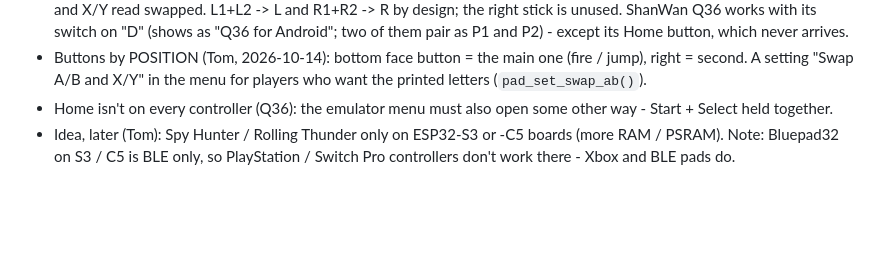
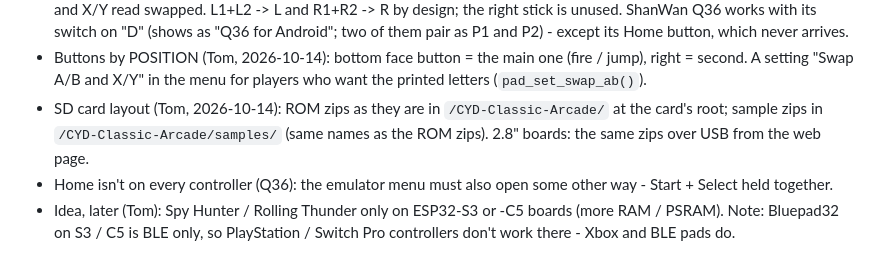
Before and after one commit to tomtombombadil/CYD-Classic-Arcade, a Markdown page: CLAUDE.md, the part around the change. Drawn GitHub-style; blank space fills up the shorter version.

```diff
--- a/CLAUDE.md
+++ b/CLAUDE.md
@@ -62,6 +62,10 @@ Started 2026-10-14. Design: `docs/SPEC.md`; ROM sets: `docs/ROMS.md`.
 - Buttons by POSITION (Tom, 2026-10-14): bottom face button = the main
   one (fire / jump), right = second. A setting "Swap A/B and X/Y" in the
   menu for players who want the printed letters (`pad_set_swap_ab()`).
+- SD card layout (Tom, 2026-10-14): ROM zips as they are in
+  `/CYD-Classic-Arcade/` at the card's root; sample zips in
+  `/CYD-Classic-Arcade/samples/` (same names as the ROM zips). 2.8"
+  boards: the same zips over USB from the web page.
 - Home isn't on every controller (Q36): the emulator menu must also open
   some other way - Start + Select held together.
 - Idea, later (Tom): Spy Hunter / Rolling Thunder only on ESP32-S3 or -C5
```
Also changed, not shown: docs/ROMS.md (+10 -3 lines).
